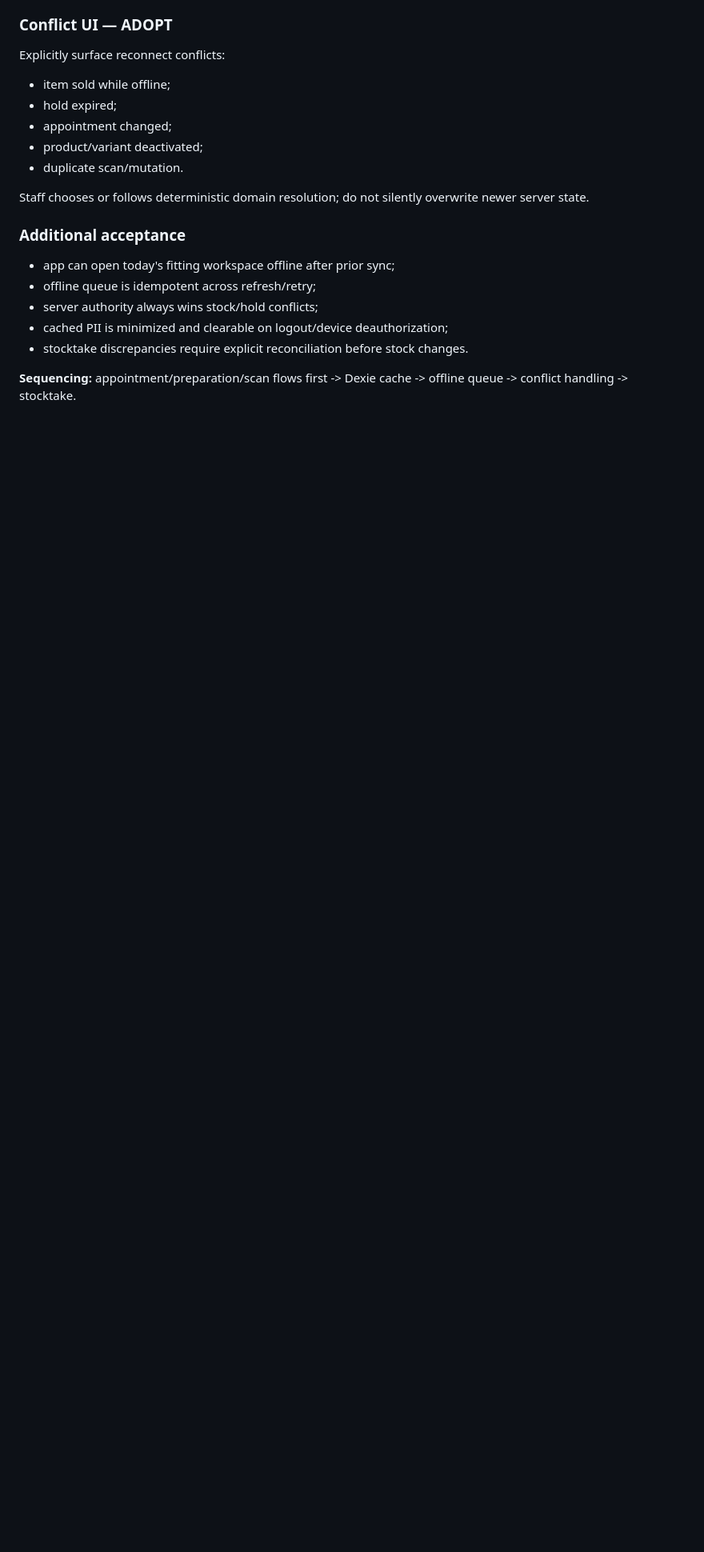
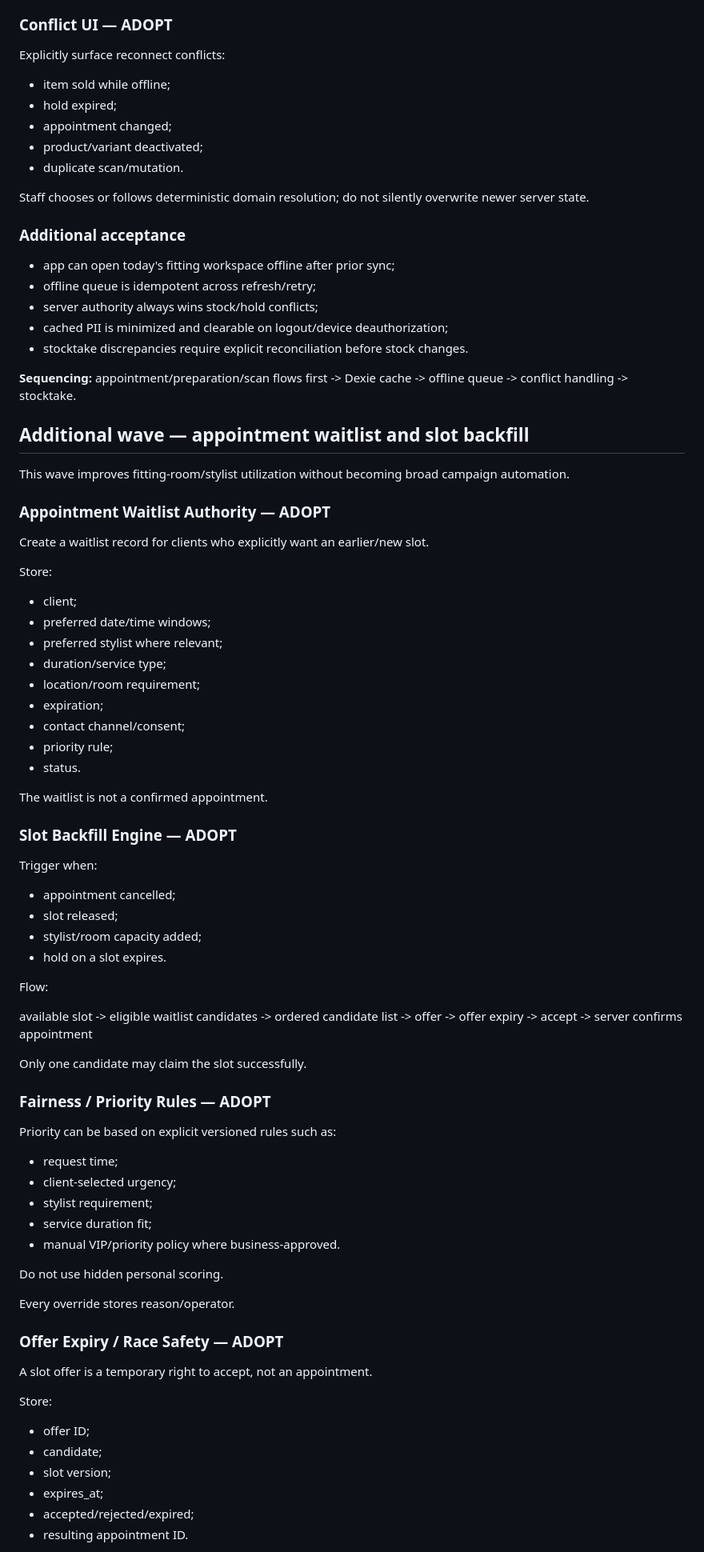
Before and after one commit to PetrFedin/MB16, a Markdown page: docs/MB16_INTEGRATION_MASTER_PLAN_2026-10-01.md, the part around one of its changes. Shown at 80% size. Drawn GitHub-style; blank space fills up the shorter version.

Commit message:
docs: add current integration research wave

```diff
--- a/docs/MB16_INTEGRATION_MASTER_PLAN_2026-10-01.md
+++ b/docs/MB16_INTEGRATION_MASTER_PLAN_2026-10-01.md
@@ -343,3 +343,68 @@ Staff chooses or follows deterministic domain resolution; do not silently overwr
 - stocktake discrepancies require explicit reconciliation before stock changes.
 
 **Sequencing:** appointment/preparation/scan flows first -> Dexie cache -> offline queue -> conflict handling -> stocktake.
+
+## Additional wave — appointment waitlist and slot backfill
+
+This wave improves fitting-room/stylist utilization without becoming broad campaign automation.
+
+### Appointment Waitlist Authority — ADOPT
+
+Create a waitlist record for clients who explicitly want an earlier/new slot.
+
+Store:
+
+- client;
+- preferred date/time windows;
+- preferred stylist where relevant;
+- duration/service type;
+- location/room requirement;
+- expiration;
+- contact channel/consent;
+- priority rule;
+- status.
+
+The waitlist is not a confirmed appointment.
+
+### Slot Backfill Engine — ADOPT
+
+Trigger when:
+
+- appointment cancelled;
+- slot released;
+- stylist/room capacity added;
+- hold on a slot expires.
+
+Flow:
+
+available slot -> eligible waitlist candidates -> ordered candidate list -> offer -> offer expiry -> accept -> server confirms appointment
+
+Only one candidate may claim the slot successfully.
+
+### Fairness / Priority Rules — ADOPT
+
+Priority can be based on explicit versioned rules such as:
+
+- request time;
+- client-selected urgency;
+- stylist requirement;
+- service duration fit;
+- manual VIP/priority policy where business-approved.
+
+Do not use hidden personal scoring.
+
+Every override stores reason/operator.
+
+### Offer Expiry / Race Safety — ADOPT
+
+A slot offer is a temporary right to accept, not an appointment.
+
+Store:
+
+- offer ID;
+- candidate;
+- slot version;
+- expires_at;
+- accepted/rejected/expired;
+- resulting appointment ID.
+
```
Also changed, not shown: other parts of docs/MB16_INTEGRATION_MASTER_PLAN_2026-10-01.md (+20 -0 lines).
